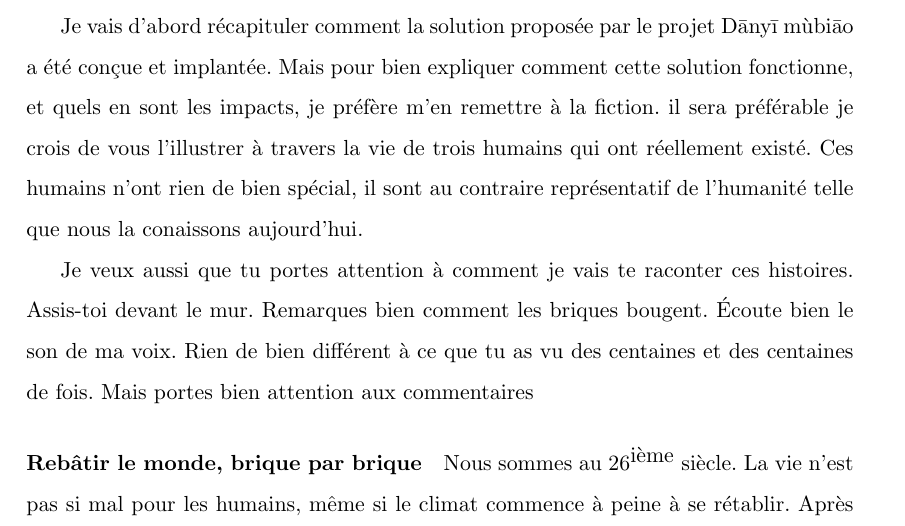
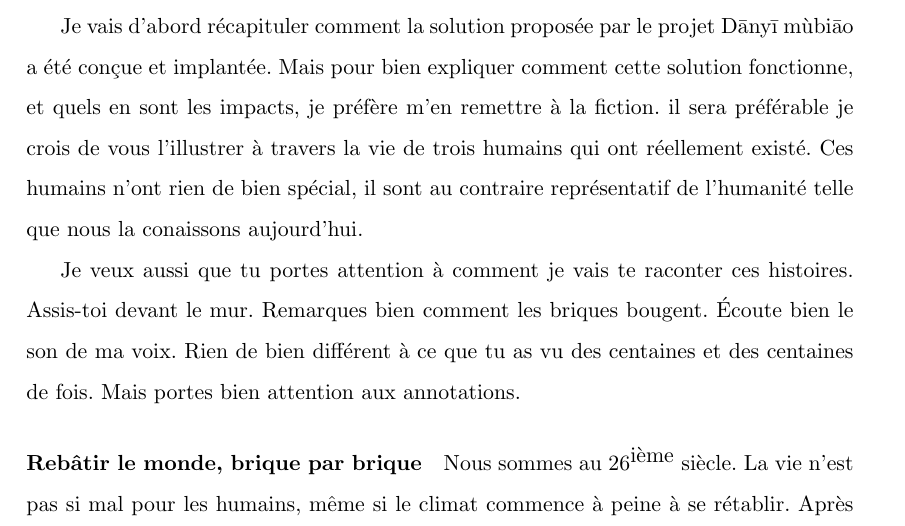
Before and after one commit to mathieu-bergeron/nouvelle, a LaTeX document (_latex/six-facons.tex, which reads _latex/autarcie.tex): part of page 5 of 17, cut so that both start at the same text. Compiled offline with pdfLaTeX.

Commit message:
en cours

```diff
--- a/_latex/autarcie.tex
+++ b/_latex/autarcie.tex
@@ -18,7 +18,7 @@ Je veux aussi que tu portes attention à comment je vais te raconter ces histoir
 Assis-toi devant le mur. Remarques bien comment les briques bougent.
 Écoute bien le son de ma voix.
 Rien de bien différent à ce que tu as vu des centaines et des centaines de fois.
-Mais portes bien attention aux commentaires
+Mais portes bien attention aux annotations.
 
 
 \paragraph{Rebâtir le monde, brique par brique}
```
